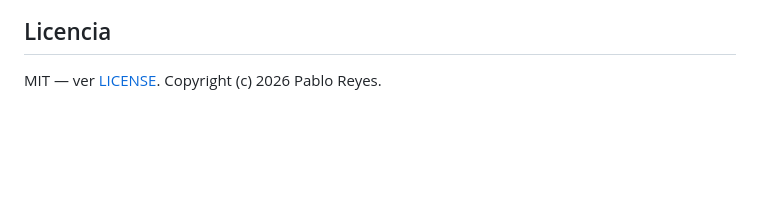
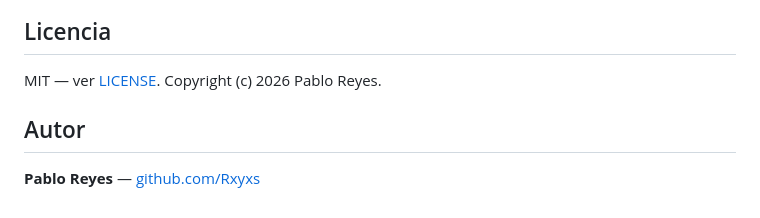
Before and after one commit to Rxyxs/lithium-orderbook-imbalance-cpp, a Markdown page: README.es.md, the part around the change. GitHub-like rendering; blank space fills up the shorter version.

```diff
--- a/README.es.md
+++ b/README.es.md
@@ -403,3 +403,7 @@ significativa en vez de testear un tracker que ya nadie corre.
 ## Licencia
 
 MIT — ver [LICENSE](LICENSE). Copyright (c) 2026 Pablo Reyes.
+
+## Autor
+
+**Pablo Reyes** — [github.com/Rxyxs](https://github.com/Rxyxs)
```
Also changed, not shown: README.md (+4 -0 lines).
